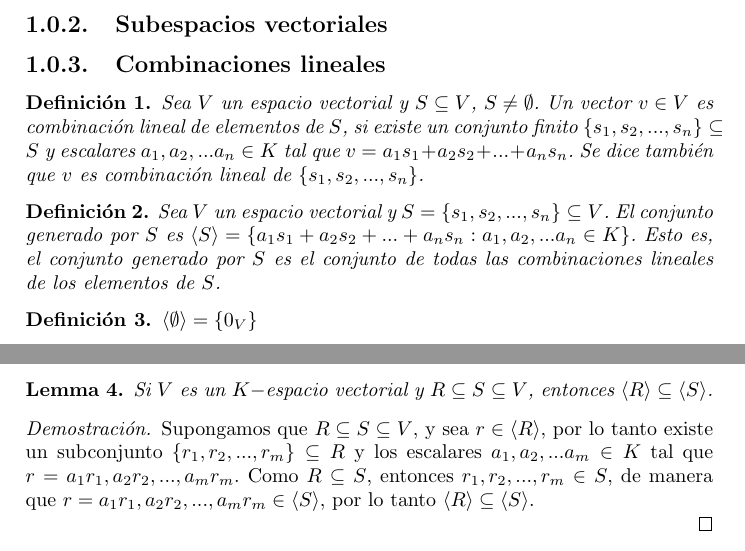
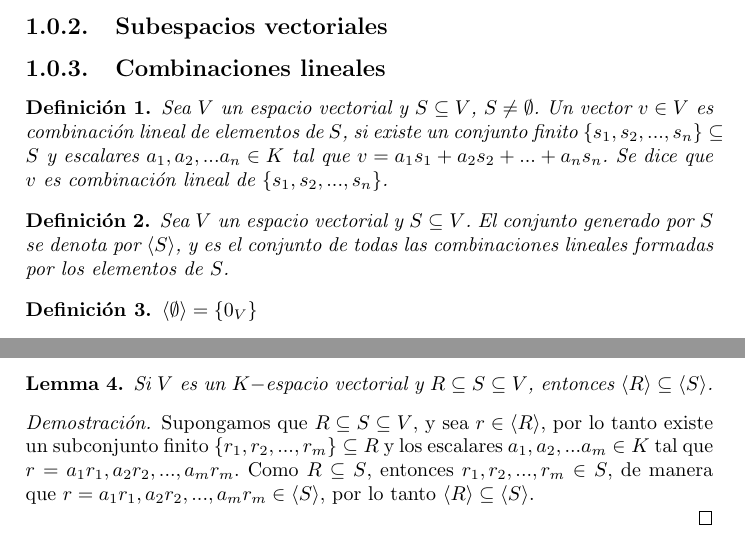
Before and after one commit to premutoz17/algebra-lineal, a LaTeX book (notas.tex): two parts of pages 3 and 5 of 13, joined at a grey line, cut so that both start at the same text. Compiled offline with pdfLaTeX.

Commit message:
Cambie la segunda definicion de la seccion de combinaciones lineales y la primera definicion de la seccion de dependencia e independencia lineal

```diff
--- a/notas.tex
+++ b/notas.tex
@@ -32,11 +32,11 @@
 \subsection{Combinaciones lineales}
 
 \begin{definition}
-Sea $V$ un espacio vectorial y $S \subseteq V$, $S \neq \emptyset$. Un vector $v \in V$ es combinación lineal de elementos de $S$, si existe un conjunto finito $\{s_1,s_2,...,s_n\}\subseteq S$ y escalares $a_1,a_2,...a_n \in K$ tal que $v=a_1 s_1+a_2 s_2+...+a_n s_n$. Se dice también que $v$ es combinación lineal de $\{s_1,s_2,...,s_n\}$.
+Sea $V$ un espacio vectorial y $S \subseteq V$, $S \neq \emptyset$. Un vector $v \in V$ es combinación lineal de elementos de $S$, si existe un conjunto finito $\{s_1,s_2,...,s_n\}\subseteq S$ y escalares $a_1,a_2,...a_n \in K$ tal que $v=a_1 s_1+a_2 s_2+...+a_n s_n$. Se dice que $v$ es combinación lineal de $\{s_1,s_2,...,s_n\}$.
 \end{definition}
 
 \begin{definition}
-Sea $V$ un espacio vectorial y $S=\{ s_1,s_2,...,s_n \} \subseteq V$. El conjunto generado por $S$ es $\langle S \rangle = \{a_1 s_1+a_2 s_2+...+a_n s_n : a_1,a_2,...a_n \in K \}$. Esto es, el conjunto generado por $S$ es el conjunto de todas las combinaciones lineales de los elementos de $S$.
+Sea $V$ un espacio vectorial y $S \subseteq V$. El conjunto generado por $S$ se denota por $\langle S \rangle$, y es el conjunto de todas las combinaciones lineales formadas por los elementos de $S$.
 \end{definition}
 
 \begin{definition}
@@ -105,7 +105,7 @@ Si $V$ es un $K-$espacio vectorial y $R\subseteq S\subseteq V$, entonces $\langl
 \end{lemma}
 
 \begin{proof}
-Supongamos que $R\subseteq S\subseteq V$, y sea $r \in \langle R \rangle$, por lo tanto existe un subconjunto $\{r_1,r_2,...,r_m \} \subseteq R$ y los escalares $a_1,a_2,...a_m \in K$ tal que $r=a_1r_1,a_2r_2,...,a_mr_m$. Como $R\subseteq S$, entonces $r_1,r_2,...,r_m \in S$, de manera que $r=a_1r_1,a_2r_2,...,a_mr_m \in \langle S \rangle$, por lo tanto $\langle R \rangle \subseteq \langle S \rangle$.
+Supongamos que $R\subseteq S\subseteq V$, y sea $r \in \langle R \rangle$, por lo tanto existe un subconjunto finito $\{r_1,r_2,...,r_m \} \subseteq R$ y los escalares $a_1,a_2,...a_m \in K$ tal que $r=a_1r_1,a_2r_2,...,a_mr_m$. Como $R\subseteq S$, entonces $r_1,r_2,...,r_m \in S$, de manera que $r=a_1r_1,a_2r_2,...,a_mr_m \in \langle S \rangle$, por lo tanto $\langle R \rangle \subseteq \langle S \rangle$.
 
 \end{proof}
 
```
Also changed, not shown: notas.pdf, notas.tex (4 more changed lines), 2 other files.
